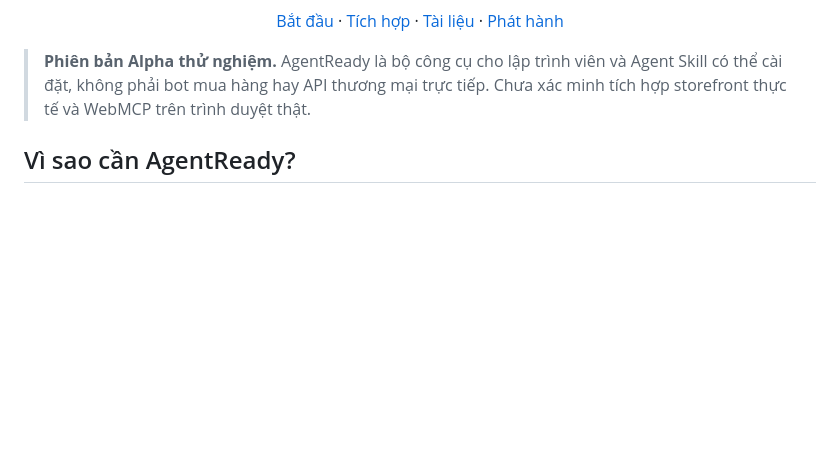
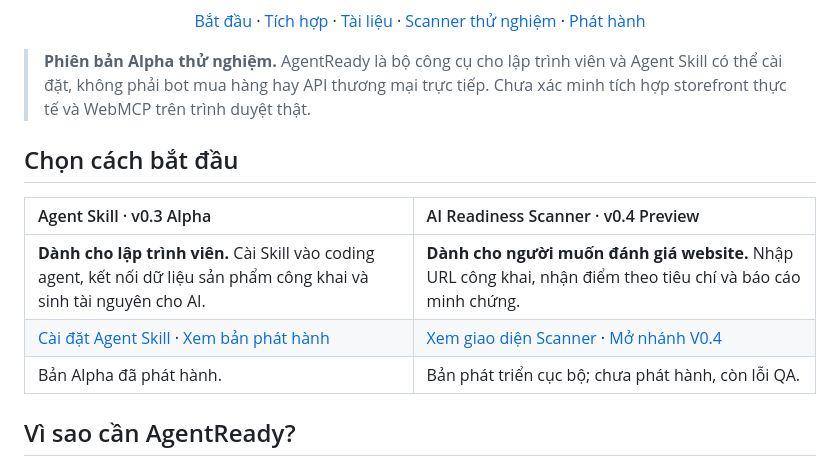
Before and after one commit to cuonghuhuu/agentready_B2A, a Markdown page: README.vi.md, the part around one of its changes. Drawn GitHub-style; blank space fills up the shorter version.

```diff
--- a/README.vi.md
+++ b/README.vi.md
@@ -17,10 +18,19 @@
   <a href="#bắt-đầu-nhanh">Bắt đầu</a> ·
   <a href="#tích-hợp-website-của-bạn">Tích hợp</a> ·
   <a href="#tài-liệu">Tài liệu</a> ·
+  <a href="#scanner-thử-nghiệm">Scanner thử nghiệm</a> ·
   <a href="https://github.com/cuonghuhuu/agentready_B2A/releases">Phát hành</a>
 </p>
 
 > **Phiên bản Alpha thử nghiệm.** AgentReady là bộ công cụ cho lập trình viên và Agent Skill có thể cài đặt, không phải bot mua hàng hay API thương mại trực tiếp. Chưa xác minh tích hợp storefront thực tế và WebMCP trên trình duyệt thật.
+
+## Chọn cách bắt đầu
+
+| Agent Skill · v0.3 Alpha | AI Readiness Scanner · v0.4 Preview |
+| :--- | :--- |
+| **Dành cho lập trình viên.** Cài Skill vào coding agent, kết nối dữ liệu sản phẩm công khai và sinh tài nguyên cho AI. | **Dành cho người muốn đánh giá website.** Nhập URL công khai, nhận điểm theo tiêu chí và báo cáo minh chứng. |
+| [Cài đặt Agent Skill](#cài-agent-skill) · [Xem bản phát hành](https://github.com/cuonghuhuu/agentready_B2A/releases/tag/v0.3.0-alpha.1) | [Xem giao diện Scanner](#scanner-thử-nghiệm) · [Mở nhánh V0.4](https://github.com/cuonghuhuu/agentready_B2A/tree/feature/v0.4-ai-readiness-scanner) |
+| Bản Alpha đã phát hành. | Bản phát triển cục bộ; chưa phát hành, còn lỗi QA. |
 
 ## Vì sao cần AgentReady?
 
```
Also changed, not shown: other parts of README.vi.md (+25 -4 lines), CODE_OF_CONDUCT.md (added, +11 -0 lines), README.md (+34 -4 lines), SUPPORT.md (added, +11 -0 lines), docs/SHOWCASE.md (added, +43 -0 lines), docs/vi/SHOWCASE.md (added, +43 -0 lines), docs/assets/scanner-preview.jpg (added), 4 other files.
